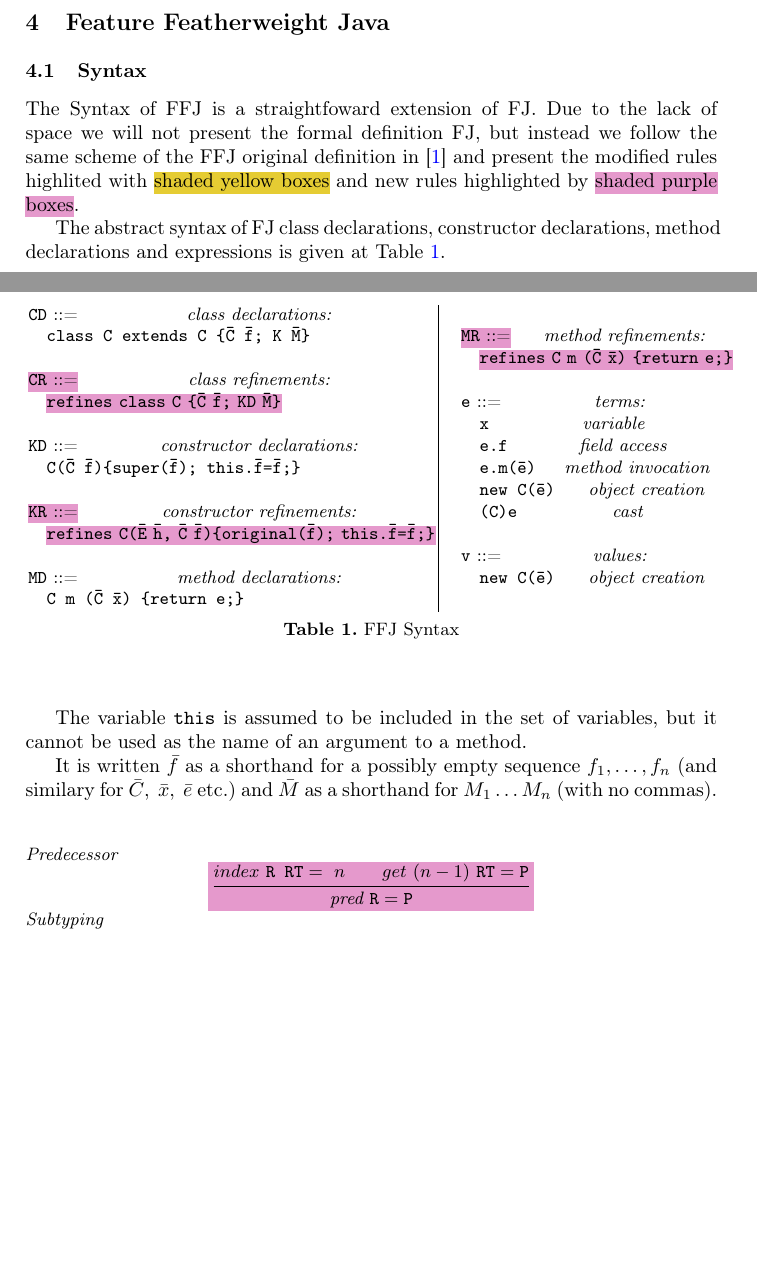
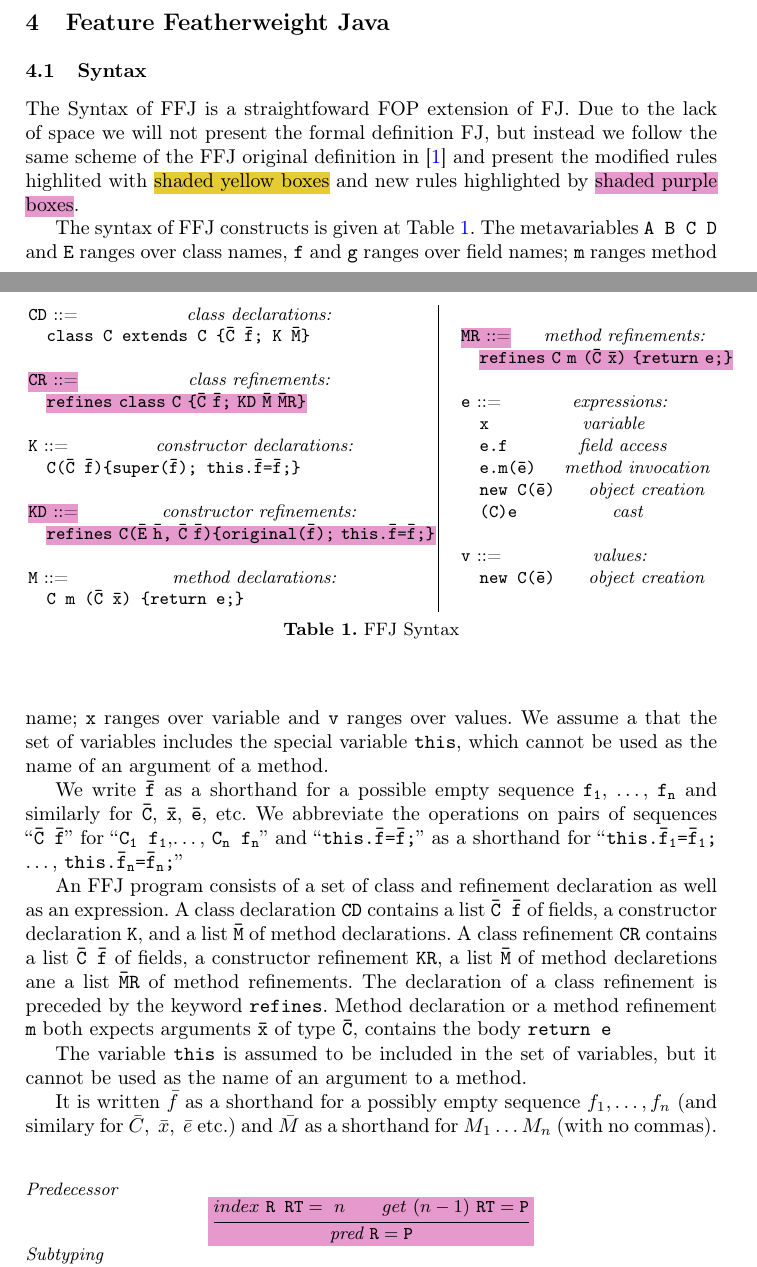
Before and after one commit to pedrotst/ffj-article, a LaTeX thesis (Overhaul_of_FFJ.tex, which reads doc/sections/feature_featherweight_java.tex): two parts of pages 2 and 3 of 7, joined at a grey line, cut so that both start at the same text, the shorter picture padded with empty space. Compiled offline with pdfLaTeX.

Commit message:
Explains list syntax

```diff
--- a/doc/sections/feature_featherweight_java.tex
+++ b/doc/sections/feature_featherweight_java.tex
@@ -1,34 +1,29 @@
 %\section{Feature Featherweight Java}\label{seq:ffj}
 
 \subsection{Syntax}
-The Syntax of \ac{FFJ} is a straightfoward extension of \ac{FJ}. Due to the lack
+The Syntax of \ac{FFJ} is a straightfoward \ac{FOP} extension of \ac{FJ}. Due to the lack
 of space we will not present the formal definition \ac{FJ}, but instead we follow
 the same scheme of the \ac{FFJ} original definition in \cite{apel_feature_2008} and present
 the modified rules highlited with \hlmod{shaded yellow boxes} and new rules highlighted by
 \hlnew{shaded purple boxes}.
 
-
-The abstract syntax of FJ class declarations, constructor declarations, method
-declarations and expressions is given at Table~\ref{abstractsyntax}.
-
-%\begin{center}
-\begin{table}[ht!]
+\begin{table}[!ht]
     \begin{tabularx}{.62\textwidth}{l|}
             \texttt{CD}~::= \hfill \textit{class declarations:}\\
             \quad \texttt{class\ C~extends~C\ \{\={C} \={f}; K \={M}\}} \\  \\
             \hlnew{\texttt{CR}~::=} \hfill \textit{class refinements:}\\
-            \quad \hlnew{\texttt{refines~class C \{\={C} \={f}; KD \={M}\}}} \\ \\
-            \texttt{KD}~::=  \hfill\textit{constructor declarations:}\\
+            \quad \hlnew{\texttt{refines~class C \{\={C} \={f}; KD \={M} \={MR}\}}} \\ \\
+            \texttt{K}~::=  \hfill\textit{constructor declarations:}\\
             \quad \texttt{C(\={C}~\={f})\{super(\={f});~this.\={f}=\={f};\}}\\\\
-            \hlnew{\texttt{KR}~::=} \hfill\textit{constructor refinements:} \\
+            \hlnew{\texttt{KD}~::=} \hfill\textit{constructor refinements:} \\
             \quad \hlnew{\texttt{refines~C(\={E}~\={h}, \={C} \={f})\{original(\={f}); this.\={f}=\={f};\}}} \\\\
-            \texttt{MD}~::= \hfill\textit{method declarations:}\\
+            \texttt{M}~::= \hfill\textit{method declarations:}\\
             \quad \texttt{C~m~(\={C}~\={x})\ \{return~e;\}}
     \end{tabularx}
     \begin{tabularx}{.4\textwidth}{l}
             \hlnew{\texttt{MR}~::=} \hfill \textit{method refinements:}\\
             \quad \hlnew{\texttt{refines C~m~(\={C}~\={x}) \{return~e;\}}}\\ \\
-            \texttt{e}~::= \hfill \textit{terms:}\\
+            \texttt{e}~::= \hfill \textit{expressions:}\\
             \quad \texttt{x} \hfill\textit{variable}\\
             \quad \texttt{e.f} \hfill\textit{field access}\\
             \quad \texttt{e.m(\={e})} \hfill\textit{method invocation}\\
@@ -43,6 +38,29 @@ declarations and expressions is given at Table~\ref{abstractsyntax}.
 \end{table}
 %\end{center}
 
+
+The syntax of \ac{FFJ} constructs is given at Table~\ref{abstractsyntax}. The metavariables
+\texttt{A B C D} and \texttt{E} ranges over class names, \texttt{f} and \texttt{g} ranges over
+field names; \texttt{m} ranges method name; \texttt{x} ranges over variable and \texttt{v} ranges over
+values. We assume a that the set of variables includes the special variable \texttt{this}, which
+cannot be used as the name of an argument of a method.
+
+We write \texttt{\=f} as a shorthand for a possible empty sequence \texttt{f\textsubscript1}, \dots, \texttt{f\textsubscript{n}}
+and similarly for \texttt{\=C}, \texttt{\=x}, \texttt{\=e}, etc. We abbreviate the operations on pairs of sequences
+``\texttt{\=C~\=f}'' for ``\texttt{C\textsubscript1~f\textsubscript1},\dots, \texttt{C\textsubscript{n}~f\textsubscript{n}}''
+and ``\texttt{this.\=f=\=f;}'' as a shorthand for
+``\texttt{this.\=f\textsubscript1=\=f\textsubscript1;} \dots, \texttt{this.\=f\textsubscript{n}=\=f\textsubscript{n};}''
+
+An \ac{FFJ} program consists
+of a set of class and refinement declaration as well as an expression. A class declaration
+\texttt{CD} contains a list \texttt{\=C \=f} of fields, a constructor declaration \texttt{K},
+and a list \texttt{\={M}} of method declarations. A class refinement \texttt{CR} contains
+a list \texttt{\=C \=f} of fields, a constructor refinement \texttt{KR}, a list \texttt{\=M}
+of method declaretions ane a list \texttt{\={MR}} of method refinements. The declaration of a
+class refinement is preceded by the keyword \texttt{refines}. Method declaration or a method
+refinement \texttt{m} both expects arguments \texttt{\=x} of type \texttt{\=C}, contains the
+body \texttt{return e}
+
 The variable \texttt{this} is assumed to be included in the set of variables, but
 it cannot be used as the name of an argument to a method.
 
@@ -51,7 +69,7 @@ $f_{1},\ldots,f_{n}$~(and similary for $\bar{C},\ \bar{x},\
 \bar{e}$ etc.) and $\bar{M}$ as a shorthand for
 $M_{1}\ldots M_{n}$~(with no commas).
 
-\begin{table}[ht!]
+\begin{table}[!h]
     \raggedright \textit{Predecessor}\\
 	\centering
     \begin{tabular}{c}
```
Also changed, not shown: Overhaul_of_FFJ.tex (+1 -0 lines).
